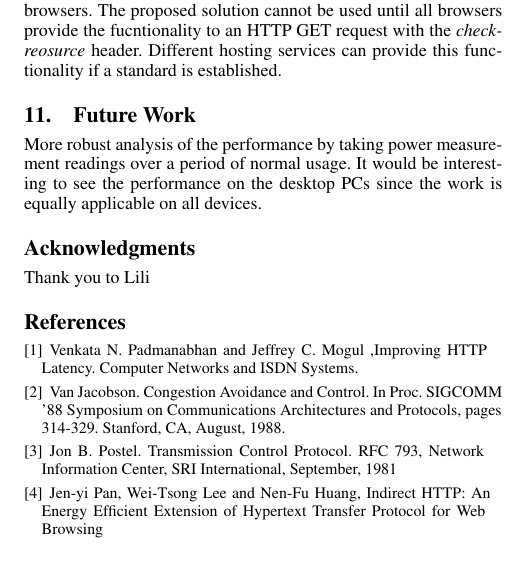
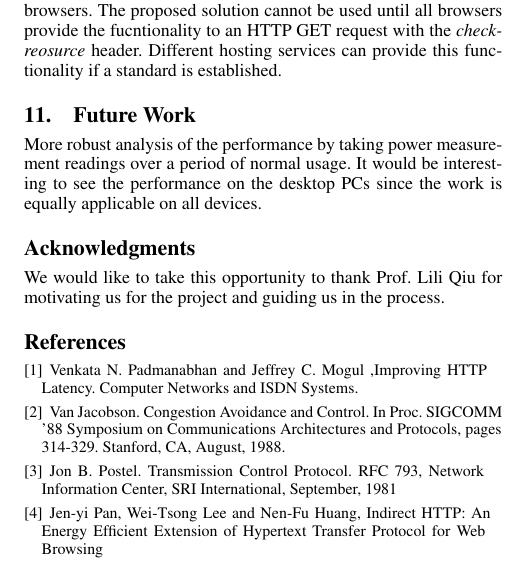
Before and after one commit to goyalankit/wp-app, a LaTeX paper (finalreport/wireless.tex): part of one column of page 5 of 5, cut so that both start at the same text. Compiled offline with pdfLaTeX; a missing font is replaced by an installed copy or a similar font.

Commit message:
adding acknowledgement

```diff
--- a/finalreport/wireless.tex
+++ b/finalreport/wireless.tex
@@ -381,8 +381,7 @@ More robust analysis of the performance by taking power measurement readings ove
 
 \acks
 
-Thank you to Lili
-
+We would like to take this opportunity to thank Prof. Lili Qiu for motivating us for the project and guiding us in the process.
 
 
 \bibliographystyle{abbrvnat}
```
